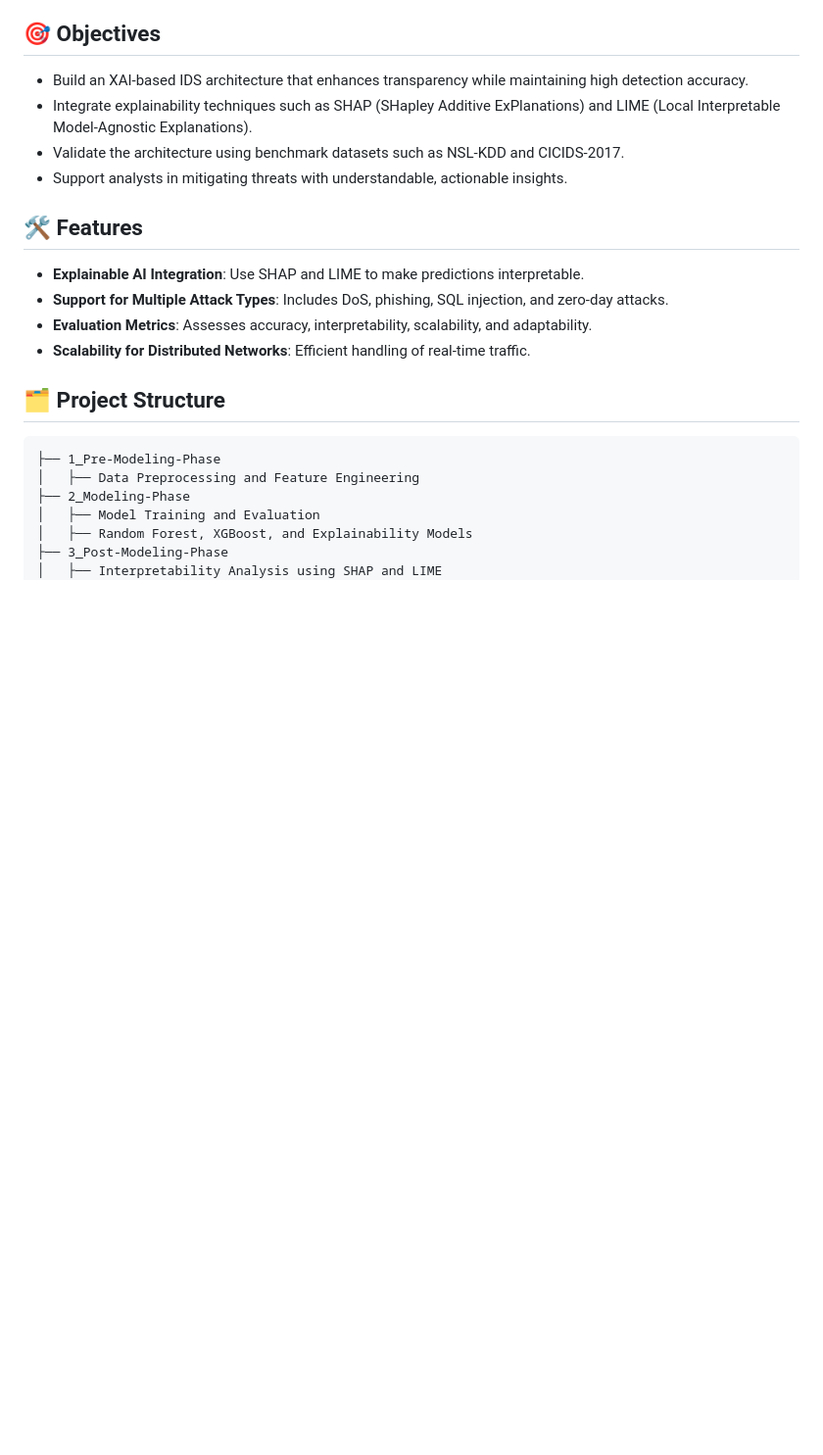
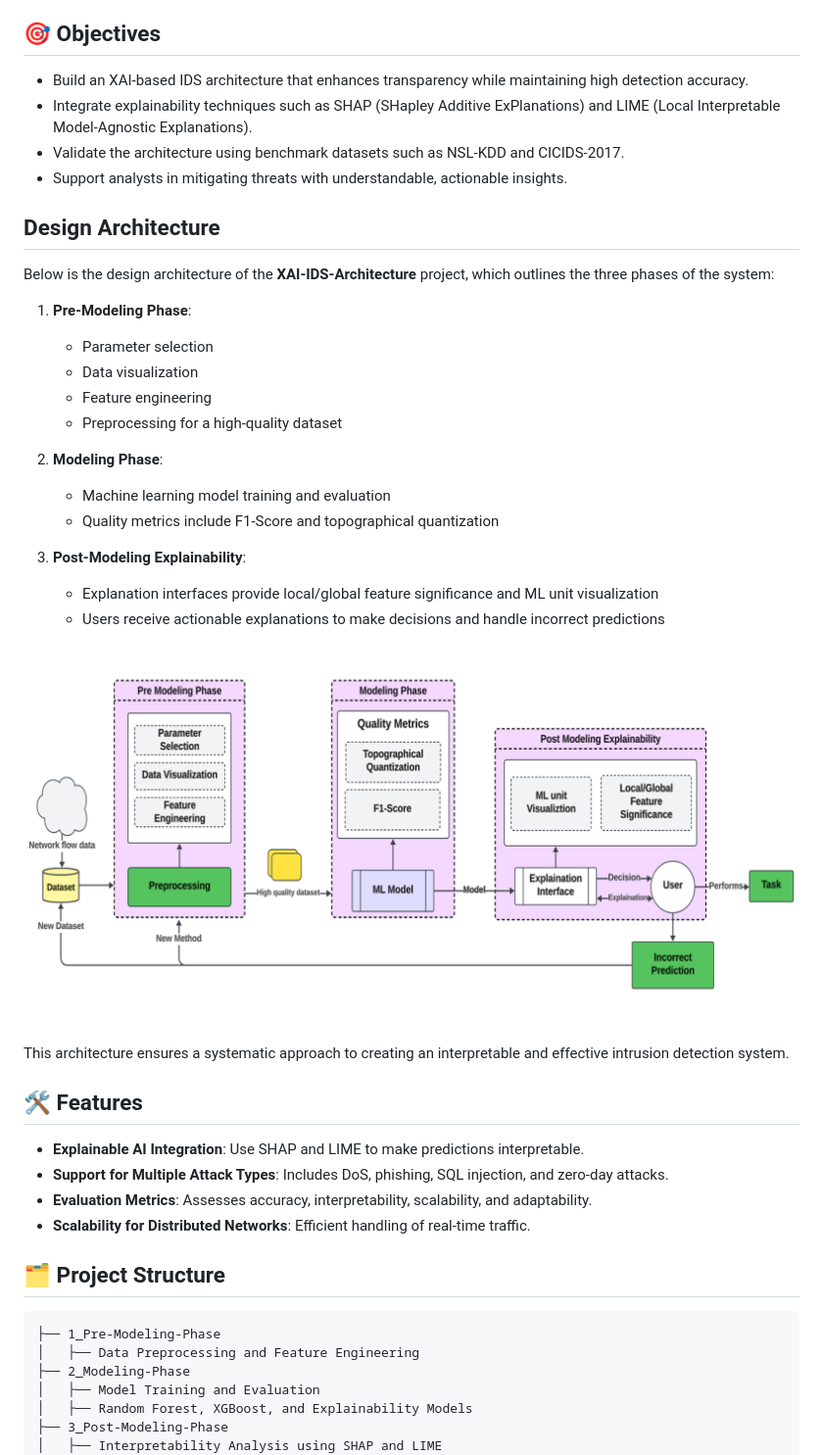
Before and after one commit to mo-abdulai/X-AI-IDS-Architecture, a Markdown page: README.md, the part around the change. Shown: that part at 98% size. Drawn GitHub-style; pictures changed too: images/architecture.png (added); blank space fills up the shorter version.

```diff
--- a/README.md
+++ b/README.md
@@ -21,6 +21,29 @@ Modern IDS systems face challenges such as:
 - Integrate explainability techniques such as SHAP (SHapley Additive ExPlanations) and LIME (Local Interpretable Model-Agnostic Explanations).
 - Validate the architecture using benchmark datasets such as NSL-KDD and CICIDS-2017.
 - Support analysts in mitigating threats with understandable, actionable insights.
+
+## Design Architecture
+
+Below is the design architecture of the **XAI-IDS-Architecture** project, which outlines the three phases of the system:
+
+1. **Pre-Modeling Phase**:
+   - Parameter selection
+   - Data visualization
+   - Feature engineering
+   - Preprocessing for a high-quality dataset
+
+2. **Modeling Phase**:
+   - Machine learning model training and evaluation
+   - Quality metrics include F1-Score and topographical quantization
+
+3. **Post-Modeling Explainability**:
+   - Explanation interfaces provide local/global feature significance and ML unit visualization
+   - Users receive actionable explanations to make decisions and handle incorrect predictions
+
+![Design Architecture](images/architecture.png)
+
+This architecture ensures a systematic approach to creating an interpretable and effective intrusion detection system.
+
 
 ## 🛠️ Features
 
```
Also changed, not shown: 2 other files.
